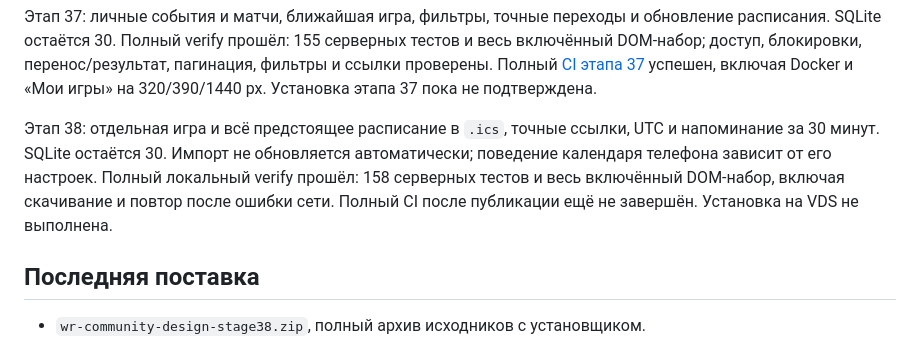
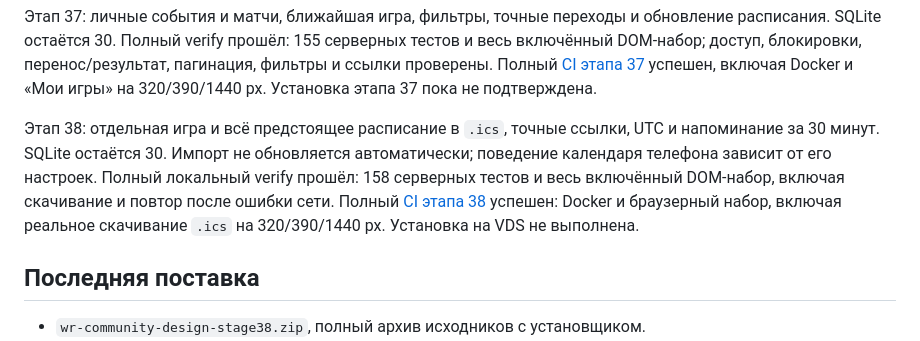
Before and after one commit to lolokeksu09/wild-rift-community, a Markdown page: PROJECT_STATE.md, the part around the change. Rendered like a GitHub page.

Commit message:
docs: record successful stage 38 verification

```diff
--- a/PROJECT_STATE.md
+++ b/PROJECT_STATE.md
@@ -17,7 +17,7 @@
 
 Этап 37: личные события и матчи, ближайшая игра, фильтры, точные переходы и обновление расписания. SQLite остаётся 30. Полный verify прошёл: 155 серверных тестов и весь включённый DOM-набор; доступ, блокировки, перенос/результат, пагинация, фильтры и ссылки проверены. Полный [CI этапа 37](https://github.com/lolokeksu09/wild-rift-community/actions/runs/37879672461) успешен, включая Docker и «Мои игры» на 320/390/1440 px. Установка этапа 37 пока не подтверждена.
 
-Этап 38: отдельная игра и всё предстоящее расписание в `.ics`, точные ссылки, UTC и напоминание за 30 минут. SQLite остаётся 30. Импорт не обновляется автоматически; поведение календаря телефона зависит от его настроек. Полный локальный verify прошёл: 158 серверных тестов и весь включённый DOM-набор, включая скачивание и повтор после ошибки сети. Полный CI после публикации ещё не завершён. Установка на VDS не выполнена.
+Этап 38: отдельная игра и всё предстоящее расписание в `.ics`, точные ссылки, UTC и напоминание за 30 минут. SQLite остаётся 30. Импорт не обновляется автоматически; поведение календаря телефона зависит от его настроек. Полный локальный verify прошёл: 158 серверных тестов и весь включённый DOM-набор, включая скачивание и повтор после ошибки сети. Полный [CI этапа 38](https://github.com/lolokeksu09/wild-rift-community/actions/runs/37882968467) успешен: Docker и браузерный набор, включая реальное скачивание `.ics` на 320/390/1440 px. Установка на VDS не выполнена.
 
 ## Последняя поставка
 
```
